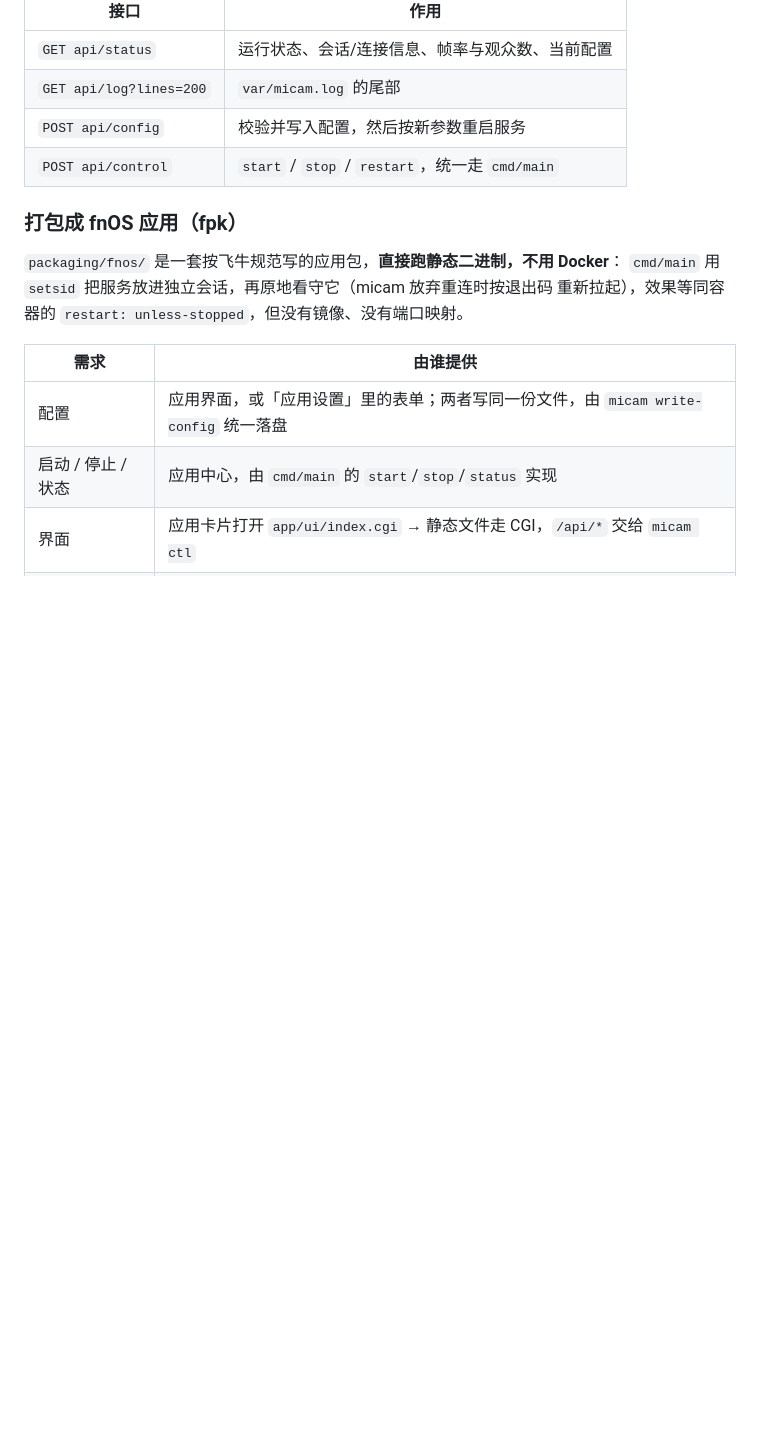
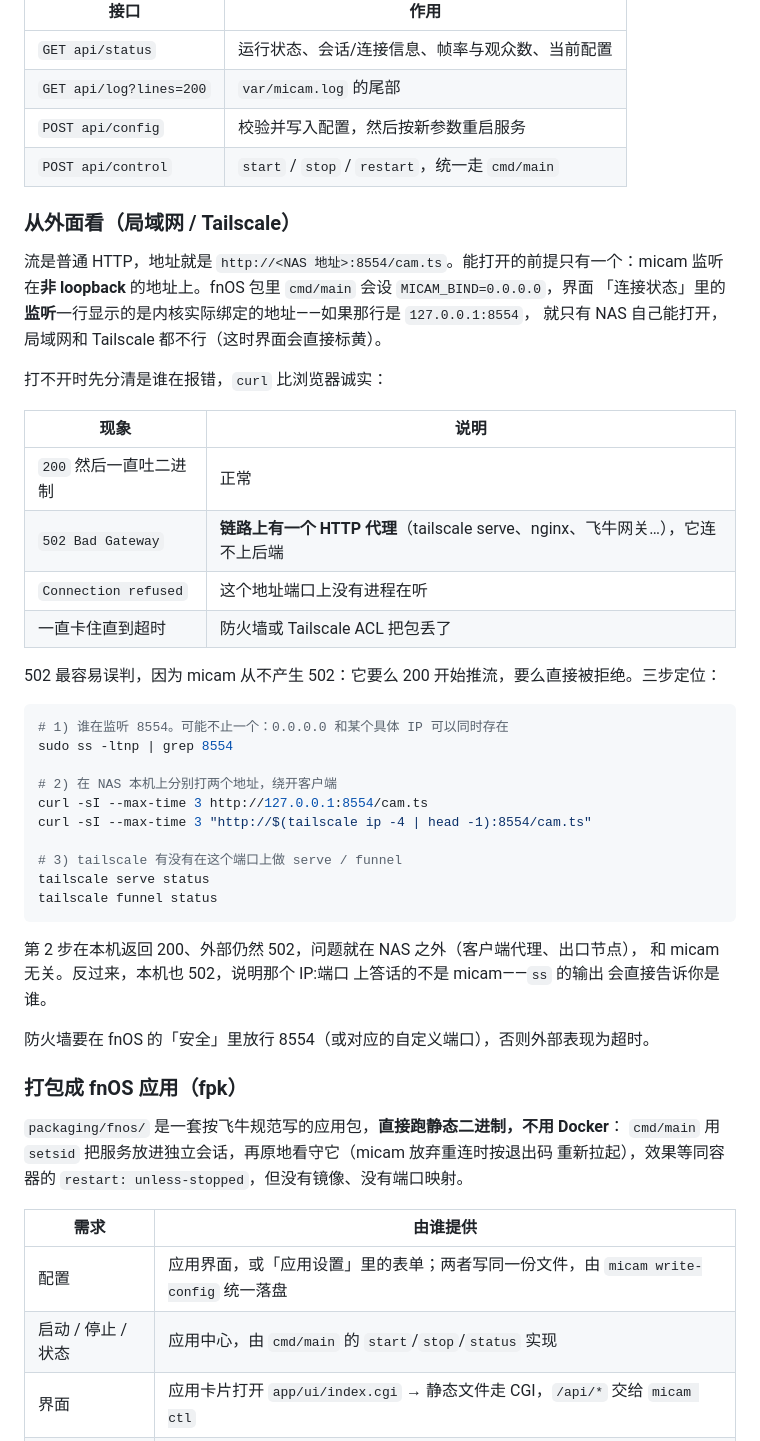
Before and after one commit to HoshinoSuzumi/micam-go, a Markdown page: README.md, the part around the change. GitHub-like rendering; blank space fills up the shorter version.

````diff
--- a/README.md
+++ b/README.md
@@ -303,6 +303,43 @@ docker compose logs | grep -E "direct local session|connecting via"
 | `POST api/config` | 校验并写入配置，然后按新参数重启服务 |
 | `POST api/control` | `start` / `stop` / `restart`，统一走 `cmd/main` |
 
+### 从外面看（局域网 / Tailscale）
+
+流是普通 HTTP，地址就是 `http://<NAS 地址>:8554/cam.ts`。能打开的前提只有一个：micam
+监听在**非 loopback** 的地址上。fnOS 包里 `cmd/main` 会设 `MICAM_BIND=0.0.0.0`，界面
+「连接状态」里的**监听**一行显示的是内核实际绑定的地址——如果那行是 `127.0.0.1:8554`，
+就只有 NAS 自己能打开，局域网和 Tailscale 都不行（这时界面会直接标黄）。
+
+打不开时先分清是谁在报错，`curl` 比浏览器诚实：
+
+| 现象 | 说明 |
+|---|---|
+| `200` 然后一直吐二进制 | 正常 |
+| `502 Bad Gateway` | **链路上有一个 HTTP 代理**（tailscale serve、nginx、飞牛网关…），它连不上后端 |
+| `Connection refused` | 这个地址端口上没有进程在听 |
+| 一直卡住直到超时 | 防火墙或 Tailscale ACL 把包丢了 |
+
+502 最容易误判，因为 micam 从不产生 502：它要么 200 开始推流，要么直接被拒绝。三步定位：
+
+```sh
+# 1) 谁在监听 8554。可能不止一个：0.0.0.0 和某个具体 IP 可以同时存在
+sudo ss -ltnp | grep 8554
+
+# 2) 在 NAS 本机上分别打两个地址，绕开客户端
+curl -sI --max-time 3 http://127.0.0.1:8554/cam.ts
+curl -sI --max-time 3 "http://$(tailscale ip -4 | head -1):8554/cam.ts"
+
+# 3) tailscale 有没有在这个端口上做 serve / funnel
+tailscale serve status
+tailscale funnel status
+```
+
+第 2 步在本机返回 200、外部仍然 502，问题就在 NAS 之外（客户端代理、出口节点），
+和 micam 无关。反过来，本机也 502，说明那个 IP:端口 上答话的不是 micam——`ss` 的输出
+会直接告诉你是谁。
+
+防火墙要在 fnOS 的「安全」里放行 8554（或对应的自定义端口），否则外部表现为超时。
+
 ### 打包成 fnOS 应用（fpk）
 
 `packaging/fnos/` 是一套按飞牛规范写的应用包，**直接跑静态二进制，不用 Docker**：
````
Also changed, not shown: packaging/fnos/README.md (+1 -1 lines), docs/ui.png, 7 other files.
